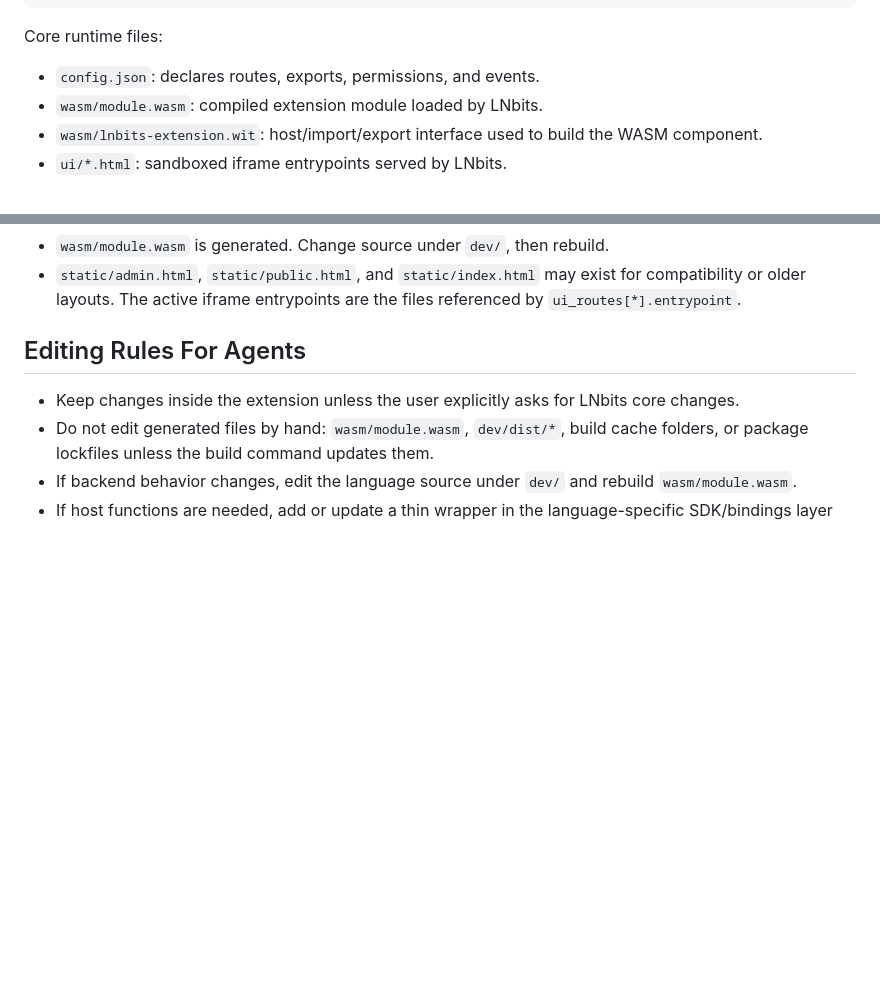
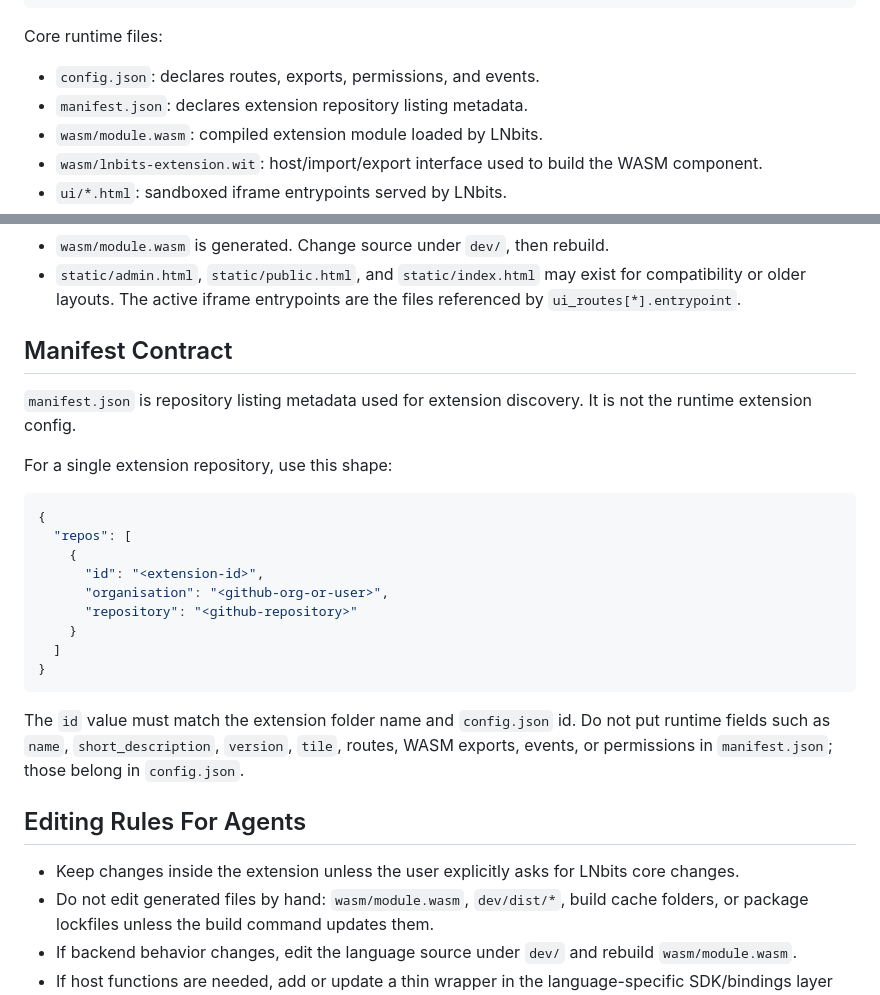
Before and after one commit to motorina0/tips, a Markdown page: agent.md, 2 parts joined by grey strips. Drawn GitHub-style; blank space fills up the shorter version.

Commit message:
fix: manifest

````diff
--- a/agent.md
+++ b/agent.md
@@ -45,6 +45,7 @@ dev/
 Core runtime files:
 
 - `config.json`: declares routes, exports, permissions, and events.
+- `manifest.json`: declares extension repository listing metadata.
 - `wasm/module.wasm`: compiled extension module loaded by LNbits.
 - `wasm/lnbits-extension.wit`: host/import/export interface used to build the
   WASM component.
@@ -72,6 +73,30 @@ Development files:
 - `static/admin.html`, `static/public.html`, and `static/index.html` may exist
   for compatibility or older layouts. The active iframe entrypoints are the
   files referenced by `ui_routes[*].entrypoint`.
+
+## Manifest Contract
+
+`manifest.json` is repository listing metadata used for extension discovery. It
+is not the runtime extension config.
+
+For a single extension repository, use this shape:
+
+```json
+{
+  "repos": [
+    {
+      "id": "<extension-id>",
+      "organisation": "<github-org-or-user>",
+      "repository": "<github-repository>"
+    }
+  ]
+}
+```
+
+The `id` value must match the extension folder name and `config.json` id. Do not
+put runtime fields such as `name`, `short_description`, `version`, `tile`,
+routes, WASM exports, events, or permissions in `manifest.json`; those belong in
+`config.json`.
 
 ## Editing Rules For Agents
 
````
